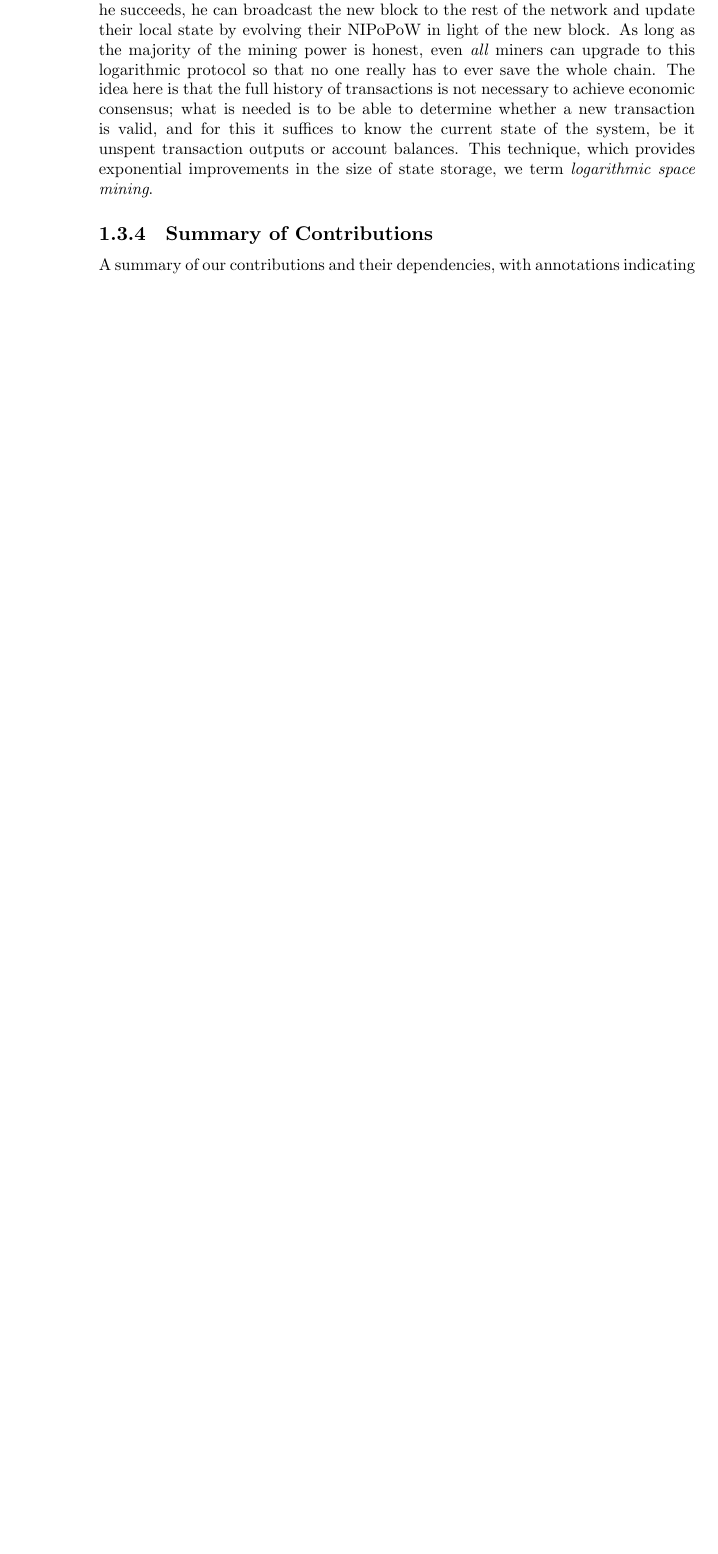
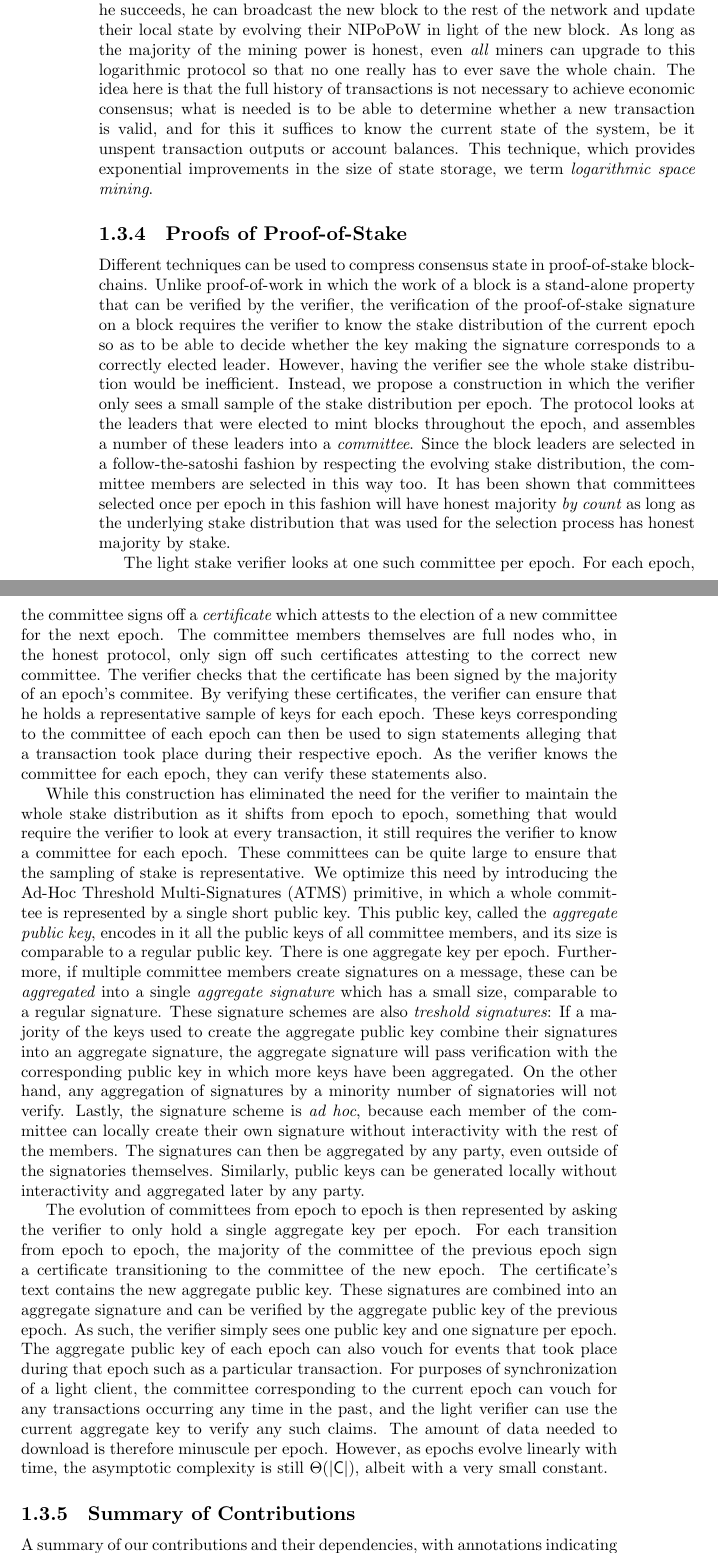
Before and after one commit to dionyziz/thesis, a LaTeX thesis (thesis.tex, which reads chapters/introduction/contributions.tex): part of page 41 of 263 before the commit and two parts of pages 41 and 42 of 265 after it, the two joined at a grey line, cut so that both start at the same text, the shorter picture padded with empty space. Compiled offline with XeLaTeX.

Commit message:
Intro contrib PoPoS/ATMS

```diff
--- a/chapters/introduction/contributions.tex
+++ b/chapters/introduction/contributions.tex
@@ -321,7 +321,76 @@ outputs or account balances. This technique, which provides exponential
 improvements in the size of state storage, we term
 \emph{logarithmic space mining}.
 
-\todo{applications to superlight wallets}
+\subsection{Proofs of Proof-of-Stake}
+Different techniques can be used to compress consensus state in proof-of-stake
+blockchains. Unlike proof-of-work in which the work of a block is a stand-alone
+property that can be verified by the verifier, the verification of the
+proof-of-stake signature on a block requires the verifier to know the stake
+distribution of the current epoch so as to be able to decide whether the key
+making the signature corresponds to a correctly elected leader. However, having
+the verifier see the whole stake distribution would be inefficient. Instead, we
+propose a construction in which the verifier only sees a small sample of the
+stake distribution per epoch. The protocol looks at the leaders that were
+elected to mint blocks throughout the epoch, and assembles a number of these
+leaders into a \emph{committee}. Since the block leaders are selected in a
+follow-the-satoshi fashion by respecting the evolving stake distribution, the
+committee members are selected in this way too. It has been shown that
+committees selected once per epoch in this fashion will have honest majority
+\emph{by count} as long as the underlying stake distribution that was used for
+the selection process has honest majority by stake.
+
+The light stake verifier looks at one such committee per epoch. For each epoch,
+the committee signs off a \emph{certificate} which attests to the election of a
+new committee for the next epoch. The committee members themselves are full
+nodes who, in the honest protocol, only sign off such certificates attesting to
+the correct new committee. The verifier checks that the certificate has been
+signed by the majority of an epoch's commitee. By verifying these certificates,
+the verifier can ensure that he holds a representative sample of keys for each
+epoch. These keys corresponding to the committee of each epoch can then be used
+to sign statements alleging that a transaction took place during their
+respective epoch. As the verifier knows the committee for each epoch, they can
+verify these statements also.
+
+While this construction has eliminated the need for the verifier to maintain the
+whole stake distribution as it shifts from epoch to epoch, something that would
+require the verifier to look at every transaction, it still requires the
+verifier to know a committee for each epoch. These committees can be quite
+large to ensure that the sampling of stake is representative. We optimize this
+need by introducing the Ad-Hoc Threshold Multi-Signatures (ATMS) primitive, in
+which a whole committee is represented by a single short public key. This public
+key, called the \emph{aggregate public key}, encodes in it all the public keys
+of all committee members, and its size is comparable to a regular public key.
+There is one aggregate key per epoch. Furthermore, if multiple committee members
+create signatures on a message, these can be \emph{aggregated} into a single
+\emph{aggregate signature} which has a small size, comparable to a regular
+signature. These signature schemes are also \emph{treshold signatures}:
+If a majority of the keys used to create the aggregate public key combine their
+signatures into an aggregate signature, the aggregate signature will pass
+verification with the corresponding public key in which more keys have been
+aggregated. On the other hand, any aggregation of signatures by a minority
+number of signatories will not verify. Lastly, the signature scheme is
+\emph{ad hoc}, because each member of the committee can locally create their own
+signature without interactivity with the rest of the members. The signatures can
+then be aggregated by any party, even outside of the signatories themselves.
+Similarly, public keys can be generated locally without interactivity and
+aggregated later by any party.
+
+The evolution of committees from epoch to epoch is then represented by asking
+the verifier to only hold a single aggregate key per epoch. For each transition
+from epoch to epoch, the majority of the committee of the previous epoch sign
+a certificate transitioning to the committee of the new epoch. The certificate's
+text contains the new aggregate public key. These signatures are combined into
+an aggregate signature and can be verified by the aggregate public key of the
+previous epoch. As such, the verifier simply sees one public key and one
+signature per epoch. The aggregate public key of each epoch can also vouch for
+events that took place during that epoch such as a particular transaction. For
+purposes of synchronization of a light client, the committee corresponding to
+the current epoch can vouch for any transactions occurring any time in the past,
+and the light verifier can use the current aggregate key to verify any such
+claims. The amount of data needed to download is therefore minuscule per epoch.
+However, as epochs evolve linearly with time, the asymptotic complexity is still
+$\Theta(|\chain|)$, albeit with a very small constant.
+
 \todo{applications to sidechains}
 \todo{applications to logspace mining}
 \todo{the variable difficulty and $\Delta$-delay setting}
```
